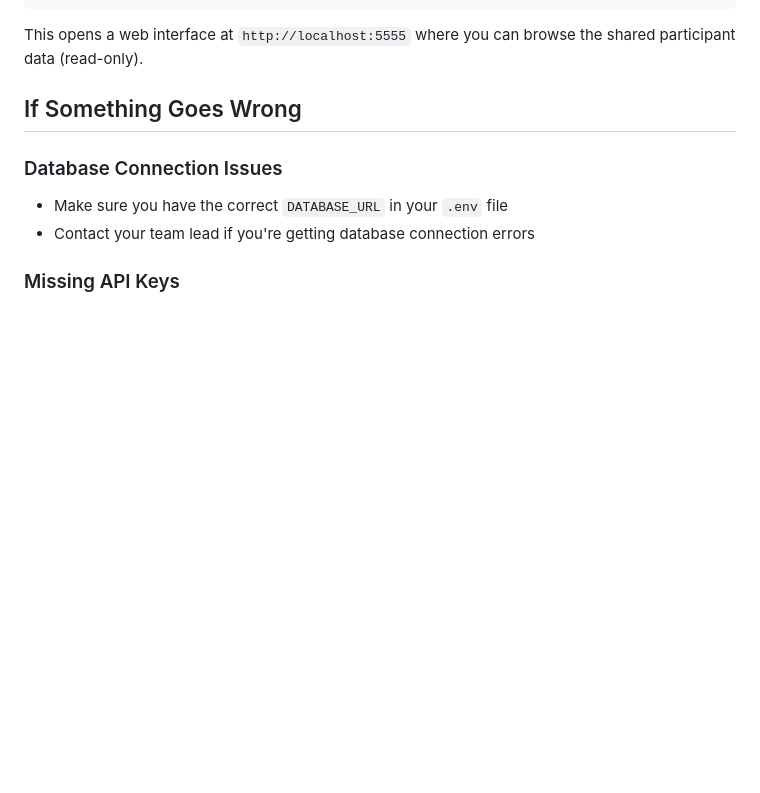
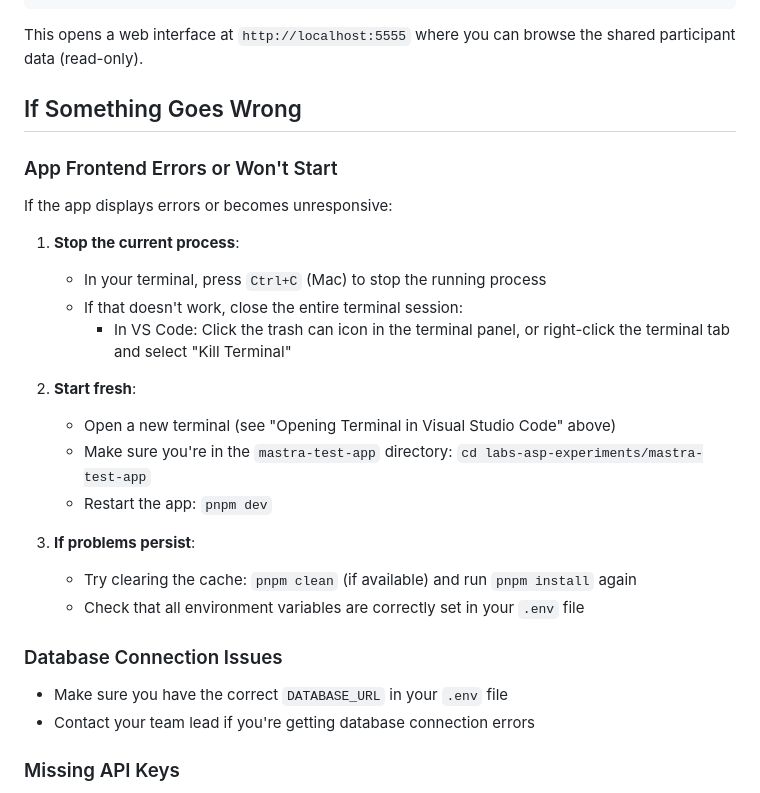
Before and after one commit to navapbc/labs-asp-experiments, a Markdown page: mastra-test-app/README.md, the part around the change printed below. Drawn GitHub-style; blank space fills up the shorter version.

```diff
--- a/mastra-test-app/README.md
+++ b/mastra-test-app/README.md
@@ -81,6 +95,24 @@ pnpm db:studio
 This opens a web interface at `http://localhost:5555` where you can browse the shared participant data (read-only).
 
 ## If Something Goes Wrong
+
+### App Frontend Errors or Won't Start
+
+If the app displays errors or becomes unresponsive:
+
+1. **Stop the current process**:
+   - In your terminal, press `Ctrl+C` (Mac) to stop the running process
+   - If that doesn't work, close the entire terminal session:
+     - In VS Code: Click the trash can icon in the terminal panel, or right-click the terminal tab and select "Kill Terminal"
+
+2. **Start fresh**:
+   - Open a new terminal (see "Opening Terminal in Visual Studio Code" above)
+   - Make sure you're in the `mastra-test-app` directory: `cd labs-asp-experiments/mastra-test-app`
+   - Restart the app: `pnpm dev`
+
+3. **If problems persist**:
+   - Try clearing the cache: `pnpm clean` (if available) and run `pnpm install` again
+   - Check that all environment variables are correctly set in your `.env` file
 
 ### Database Connection Issues
 - Make sure you have the correct `DATABASE_URL` in your `.env` file
```
Also changed, not shown: other parts of mastra-test-app/README.md (+20 -10 lines).
